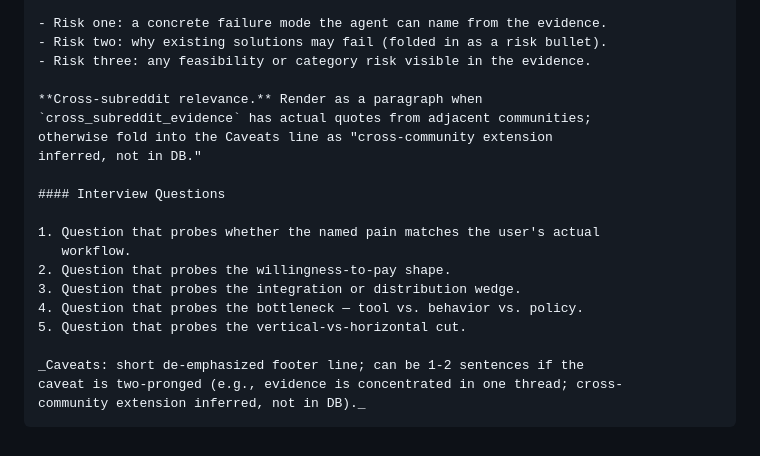
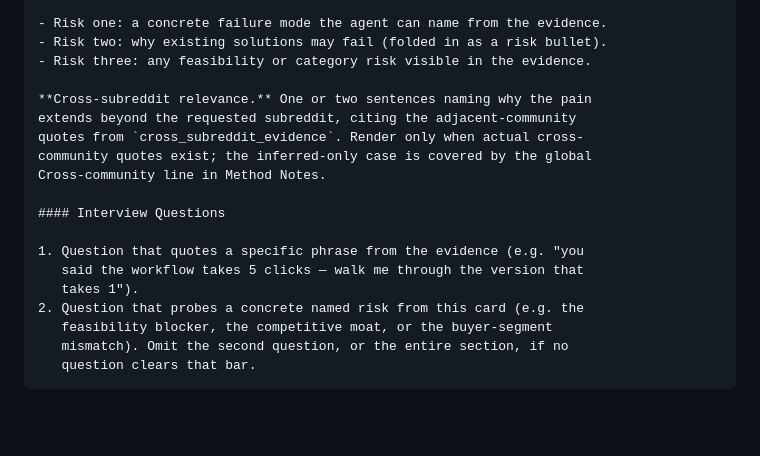
Before and after one commit to openshrug/reddit-intel, a Markdown page: opportunity_briefs/BRIEF_LAYOUT.md, the part around one of its changes. Drawn GitHub-style; blank space fills up the shorter version.

````diff
--- a/opportunity_briefs/BRIEF_LAYOUT.md
+++ b/opportunity_briefs/BRIEF_LAYOUT.md
@@ -200,21 +229,19 @@ would test willingness to pay for this pain.
 - Risk two: why existing solutions may fail (folded in as a risk bullet).
 - Risk three: any feasibility or category risk visible in the evidence.
 
-**Cross-subreddit relevance.** Render as a paragraph when
-`cross_subreddit_evidence` has actual quotes from adjacent communities;
-otherwise fold into the Caveats line as "cross-community extension
-inferred, not in DB."
+**Cross-subreddit relevance.** One or two sentences naming why the pain
+extends beyond the requested subreddit, citing the adjacent-community
+quotes from `cross_subreddit_evidence`. Render only when actual cross-
+community quotes exist; the inferred-only case is covered by the global
+Cross-community line in Method Notes.
 
 #### Interview Questions
 
-1. Question that probes whether the named pain matches the user's actual
-   workflow.
-2. Question that probes the willingness-to-pay shape.
-3. Question that probes the integration or distribution wedge.
-4. Question that probes the bottleneck — tool vs. behavior vs. policy.
-5. Question that probes the vertical-vs-horizontal cut.
-
-_Caveats: short de-emphasized footer line; can be 1-2 sentences if the
-caveat is two-pronged (e.g., evidence is concentrated in one thread; cross-
-community extension inferred, not in DB)._
+1. Question that quotes a specific phrase from the evidence (e.g. "you
+   said the workflow takes 5 clicks — walk me through the version that
+   takes 1").
+2. Question that probes a concrete named risk from this card (e.g. the
+   feasibility blocker, the competitive moat, or the buyer-segment
+   mismatch). Omit the second question, or the entire section, if no
+   question clears that bar.
 ```
````
Also changed, not shown: other parts of opportunity_briefs/BRIEF_LAYOUT.md (+90 -61 lines), opportunity_briefs/SYNTHESIS_TEMPLATE.md (+56 -38 lines).
